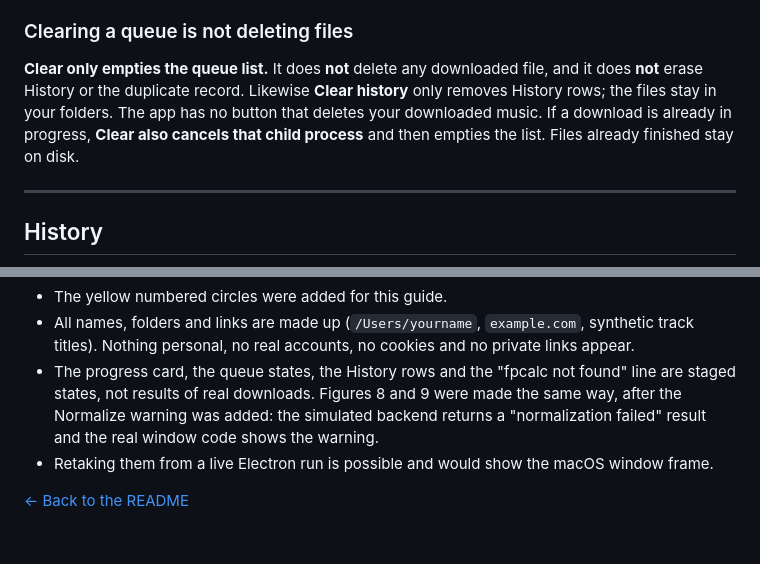
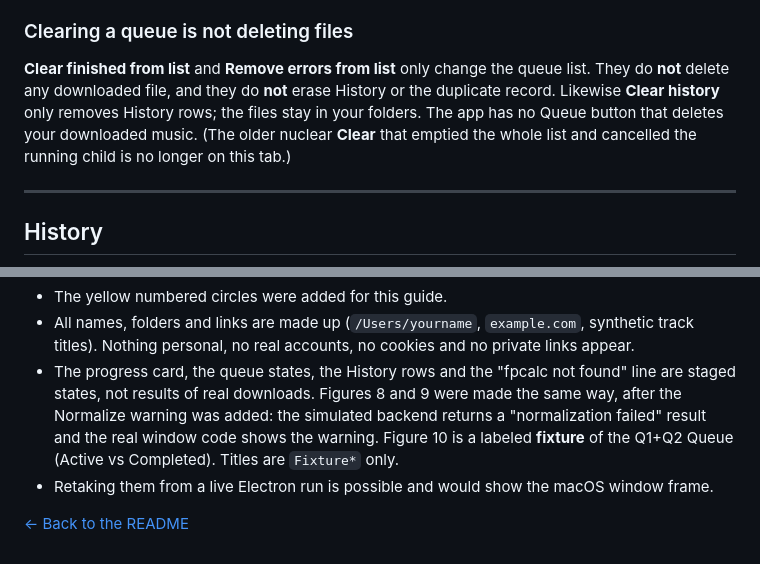
Before and after one commit to PatoSelekta/selekt-dj-downloader, a Markdown page: docs/USER_GUIDE.md, 2 parts joined by grey strips. Rendered like a GitHub page.

```diff
--- a/docs/USER_GUIDE.md
+++ b/docs/USER_GUIDE.md
@@ -530,10 +543,10 @@ and the Resume banner can continue the rest. **[Unit-tested]** (stubs). This was
 
 ### Clearing a queue is not deleting files
 
-**Clear only empties the queue list.** It does **not** delete any downloaded file, and it does **not** erase
-History or the duplicate record. Likewise **Clear history** only removes History rows; the files stay in your folders.
-The app has no button that deletes your downloaded music. If a download is already in progress, **Clear also cancels
-that child process** and then empties the list. Files already finished stay on disk.
+**Clear finished from list** and **Remove errors from list** only change the queue list. They do **not** delete any
+downloaded file, and they do **not** erase History or the duplicate record. Likewise **Clear history** only removes
+History rows; the files stay in your folders. The app has no Queue button that deletes your downloaded music.
+(The older nuclear **Clear** that emptied the whole list and cancelled the running child is no longer on this tab.)
 
 ---
 
@@ -830,6 +843,7 @@ engine (download and version check); yt-dlp itself contacts the sites you ask fo
 - The progress card, the queue states, the History rows and the "fpcalc not found" line are staged states, not
   results of real downloads. Figures 8 and 9 were made the same way, after the Normalize warning was added: the
   simulated backend returns a "normalization failed" result and the real window code shows the warning.
+  Figure 10 is a labeled **fixture** of the Q1+Q2 Queue (Active vs Completed). Titles are `Fixture*` only.
 - Retaking them from a live Electron run is possible and would show the macOS window frame.
 
 [← Back to the README](../README.md)
```
Also changed, not shown: other parts of docs/USER_GUIDE.md (+27 -14 lines), README.md (+3 -2 lines), docs/images/10-queue-q12-fixture.png (added), 16 other files.
